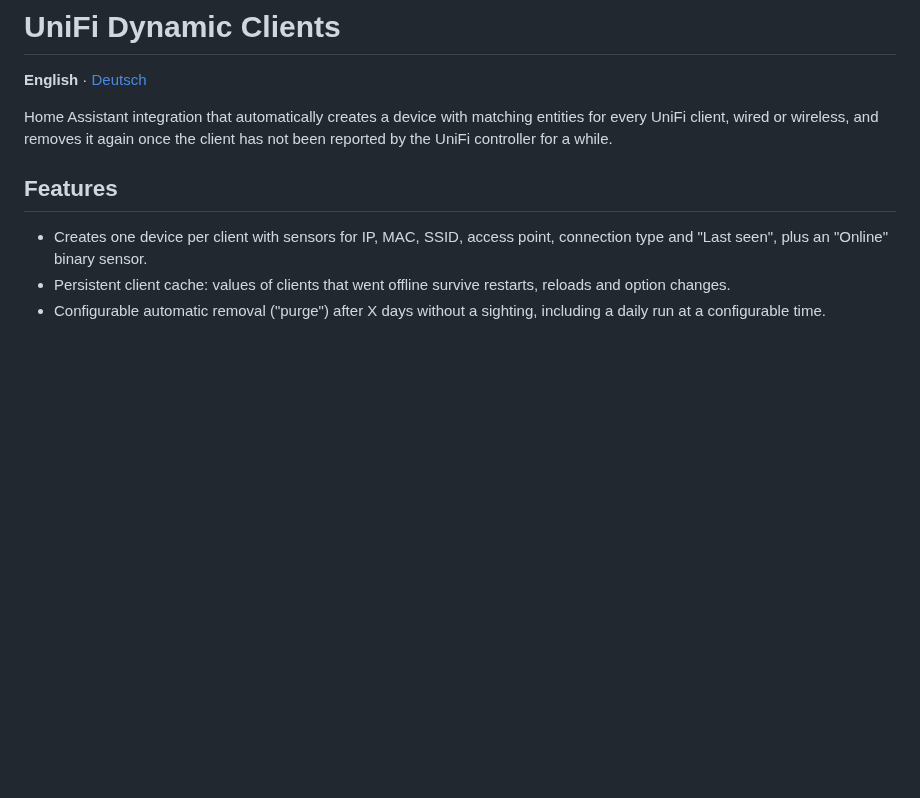
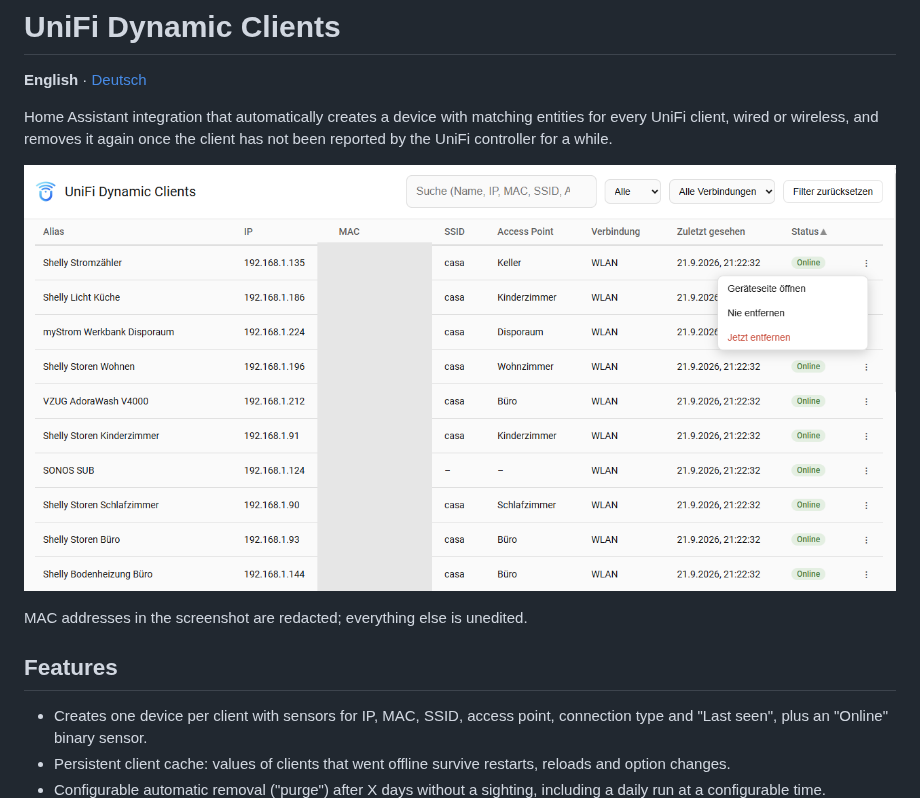
Before and after one commit to Diegofuego871/unifi_dynamic, a Markdown page: README.md, the part around the change. GitHub-like rendering; pictures changed too: docs/panel-screenshot.png (added); blank space fills up the shorter version.

```diff
--- a/README.md
+++ b/README.md
@@ -5,6 +5,10 @@
 Home Assistant integration that automatically creates a device with matching
 entities for every UniFi client, wired or wireless, and removes it again once
 the client has not been reported by the UniFi controller for a while.
+
+![Panel showing the client table, with search, filters and the row menu open](docs/panel-screenshot.png)
+
+MAC addresses in the screenshot are redacted; everything else is unedited.
 
 ## Features
 
```
Also changed, not shown: CHANGELOG.md (+9 -0 lines), README.de.md (+4 -0 lines), 3 other files.
